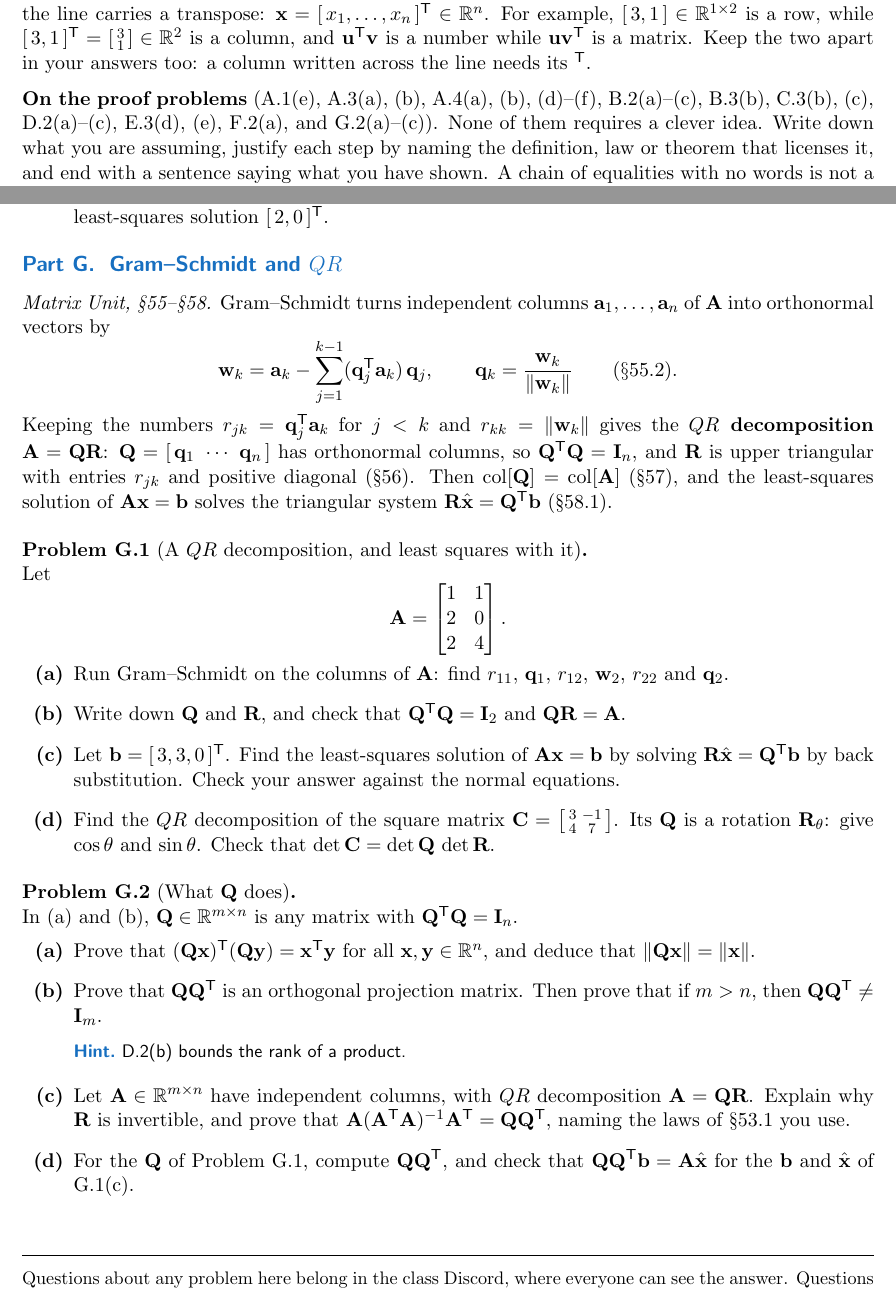
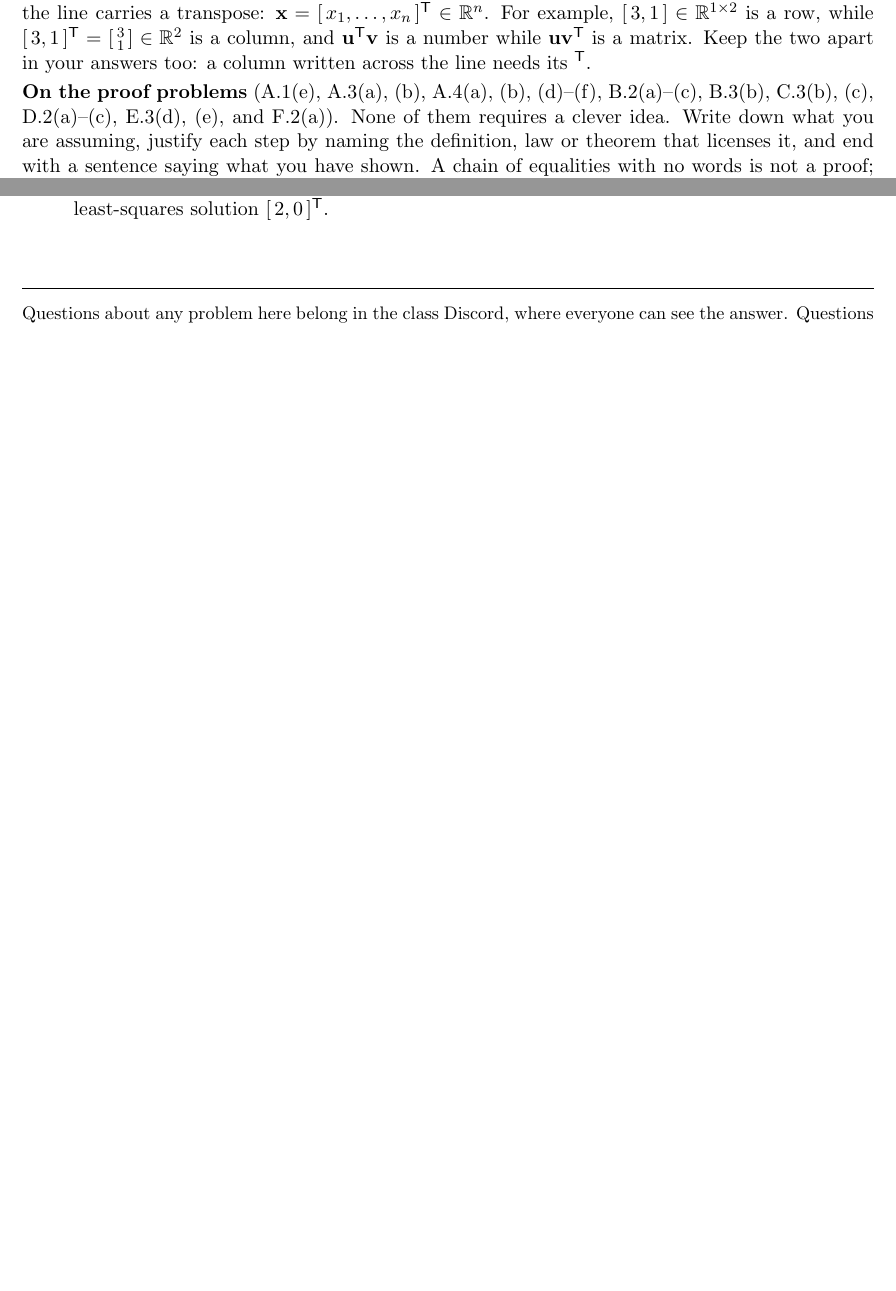
Before and after one commit to KevBedoya/MATH231-Queens-College-Fall-2026-Linear-Algebra-I-, a LaTeX problem sheet (homework/MATH231_homework_4.tex): two parts of pages 1 and 11 of 11 before the commit and two parts of pages 1 and 10 of 10 after it, joined at a grey line, cut so that both start at the same text, the shorter picture padded with empty space. Compiled offline with pdfLaTeX.

Commit message:
Set Homework 4's due date and hold back Part G
Due Sunday, November 29, 2026, 11:59 PM. Part G (Gram-Schmidt and QR,
matrix unit Part 11) is removed, since Part 11 will not be lectured
before Midterm 2; its problems now sit in the gitignored future-homework
catalog. The assignment is now Parts A-F, 10 pages.

Co-Authored-By: Claude Opus 5.5 <noreply@anthropic.com>
Claude-Session: https://claude.ai/code/session_017FZdfofcfmdr9YjFWd8vLN

```diff
--- a/homework/MATH231_homework_4.tex
+++ b/homework/MATH231_homework_4.tex
@@ -173,7 +175,7 @@
 \newenvironment{aug}[1]{\left[\begin{array}{#1}}{\end{array}\right]}
 
 %--------------------------------------------------------- fill this in ------
-\newcommand{\duedate}{to be announced}
+\newcommand{\duedate}{Sunday, November 29, 2026, 11:59 PM}
 
 \title{\vspace{-1.2cm}\textbf{\sffamily MATH 231 -- Linear Algebra I}\\[4pt]
        {\large\sffamily Homework 4 \textbullet\ Transformations, Determinants,
@@ -232,9 +233,9 @@ is a column, and $\vc{u}\T\vc{v}$ is a number while $\vc{u}\vc{v}\T$ is a
 matrix. Keep the two apart in your answers too: a column written across the
 line needs its $\T$.
 
-\medskip
+\smallskip
 \noindent\textbf{On the proof problems} (A.1(e), A.3(a), (b), A.4(a), (b), (d)--(f),
-B.2(a)--(c), B.3(b), C.3(b), (c), D.2(a)--(c), E.3(d), (e), F.2(a), and G.2(a)--(c)). None
+B.2(a)--(c), B.3(b), C.3(b), (c), D.2(a)--(c), E.3(d), (e), and F.2(a)). None
 of them requires a clever idea. Write down what you are assuming, justify each
 step by naming the definition, law or theorem that licenses it, and end with a
 sentence saying what you have shown. A chain of equalities with no words is not
@@ -921,69 +922,6 @@ The four data points are $(0,1)$, $(1,3)$, $(2,4)$ and $(3,4)$.
 \end{parts}
 \end{prob}
 
-%==============================================================================
-\section{Gram--Schmidt and \texorpdfstring{$QR$}{QR}}
-%==============================================================================
-\emph{Matrix Unit, \S55--\S58.} Gram--Schmidt turns independent columns
-$\vc{a}_1,\dots,\vc{a}_n$ of $\mt{A}$ into orthonormal vectors by
-\[
-  \vc{w}_k=\vc{a}_k-\sum_{j=1}^{k-1}(\vc{q}_j\T\vc{a}_k)\,\vc{q}_j,
-  \qquad
-  \vc{q}_k=\frac{\vc{w}_k}{\norm{\vc{w}_k}}
-  \qquad(\S55.2).
-\]
-Keeping the numbers $r_{jk}=\vc{q}_j\T\vc{a}_k$ for $j<k$ and
-$r_{kk}=\norm{\vc{w}_k}$ gives the \textbf{$QR$ decomposition}
-$\mt{A}=\mt{Q}\mt{R}$: $\mt{Q}=[\,\vc{q}_1\ \cdots\ \vc{q}_n\,]$ has orthonormal
-columns, so $\mt{Q}\T\mt{Q}=\mt{I}_n$, and $\mt{R}$ is upper triangular with
-entries $r_{jk}$ and positive diagonal (\S56). Then
-$\colsp{\mt{Q}}=\colsp{\mt{A}}$ (\S57), and the least-squares solution of
-$\mt{A}\vc{x}=\vc{b}$ solves the triangular system $\mt{R}\xh=\mt{Q}\T\vc{b}$
-(\S58.1).
-
-%------------------------------------------------------------------------------
-\begin{prob}[A $QR$ decomposition, and least squares with it]
-Let
-\[
-  \mt{A}=\begin{bmatrix}1&1\\2&0\\2&4\end{bmatrix}.
-\]
-\begin{parts}
-  \item Run Gram--Schmidt on the columns of $\mt{A}$: find $r_{11}$,
-        $\vc{q}_1$, $r_{12}$, $\vc{w}_2$, $r_{22}$ and $\vc{q}_2$.
-  \item Write down $\mt{Q}$ and $\mt{R}$, and check that
-        $\mt{Q}\T\mt{Q}=\mt{I}_2$ and $\mt{Q}\mt{R}=\mt{A}$.
-  \item Let $\vc{b}=[\,3,3,0\,]\T$. Find the least-squares solution of
-        $\mt{A}\vc{x}=\vc{b}$ by solving $\mt{R}\xh=\mt{Q}\T\vc{b}$ by back
-        substitution. Check your answer against the normal equations.
-  \item Find the $QR$ decomposition of the square matrix
-        $\mt{C}=\left[\begin{smallmatrix}3&-1\\4&7\end{smallmatrix}\right]$.
-        Its $\mt{Q}$ is a rotation $\mt{R}_\theta$: give $\cos\theta$ and
-        $\sin\theta$. Check that $\det\mt{C}=\det\mt{Q}\,\det\mt{R}$.
-\end{parts}
-\end{prob}
-
-%------------------------------------------------------------------------------
-\begin{prob}[What $\mt{Q}$ does]
-In (a) and (b), $\mt{Q}\in\R^{m\times n}$ is any matrix with
-$\mt{Q}\T\mt{Q}=\mt{I}_n$.
-\begin{parts}
-  \item Prove that $(\mt{Q}\vc{x})\T(\mt{Q}\vc{y})=\vc{x}\T\vc{y}$ for all
-        $\vc{x},\vc{y}\in\R^{n}$, and deduce that
-        $\norm{\mt{Q}\vc{x}}=\norm{\vc{x}}$.
-  \item Prove that $\mt{Q}\mt{Q}\T$ is an orthogonal projection matrix. Then
-        prove that if $m>n$, then $\mt{Q}\mt{Q}\T\neq\mt{I}_m$.
-        \hint{D.2(b) bounds the rank of a product.}
-  \item Let $\mt{A}\in\R^{m\times n}$ have independent columns, with $QR$
-        decomposition $\mt{A}=\mt{Q}\mt{R}$. Explain why $\mt{R}$ is
-        invertible, and prove that
-        $\mt{A}(\mt{A}\T\mt{A})^{-1}\mt{A}\T=\mt{Q}\mt{Q}\T$, naming the laws of
-        \S53.1 you use.
-  \item For the $\mt{Q}$ of Problem G.1, compute $\mt{Q}\mt{Q}\T$, and check that
-        $\mt{Q}\mt{Q}\T\vc{b}=\mt{A}\xh$ for the $\vc{b}$ and $\xh$ of
-        G.1(c).
-\end{parts}
-\end{prob}
-
 \bigskip
 \noindent\rule{\textwidth}{0.4pt}
 
```
Also changed, not shown: homework/MATH231_homework_4.pdf, homework/MATH231_homework_4.tex (35 more changed lines).
